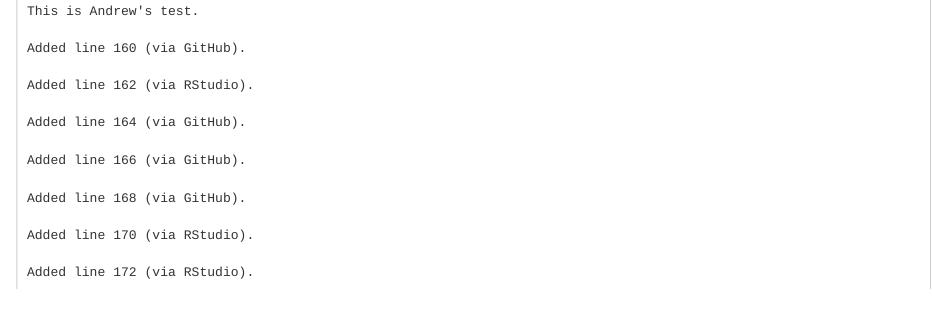
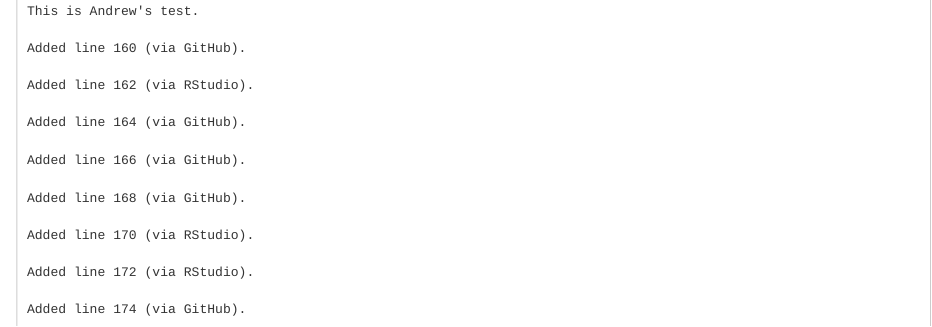
Before and after one commit to ThePeopleAnalyticsLab/VWEmissionsScandal, an R Markdown document (Volkswagen Emissions Scandal_QualProject.Rmd): the page in a window 1100 px wide, from 3070 px down. Rendered offline with R 4.5, knitr and Pandoc, with nearby package versions.

Commit message:
Update Volkswagen Emissions Scandal_QualProject.Rmd
Added line 174 via GitHub (for testing).

````diff
--- a/Volkswagen Emissions Scandal_QualProject.Rmd
+++ b/Volkswagen Emissions Scandal_QualProject.Rmd
@@ -170,4 +170,6 @@ Added line 168 (via GitHub).
 Added line 170 (via RStudio).
 
 Added line 172 (via RStudio).
+
+Added line 174 (via GitHub).
 ```
````
